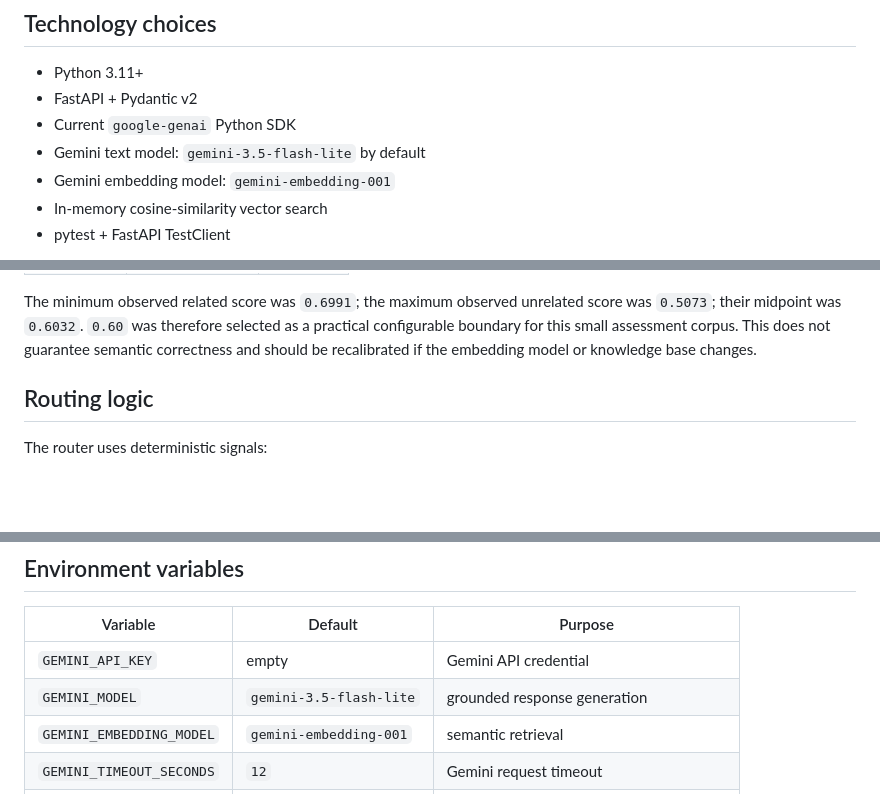
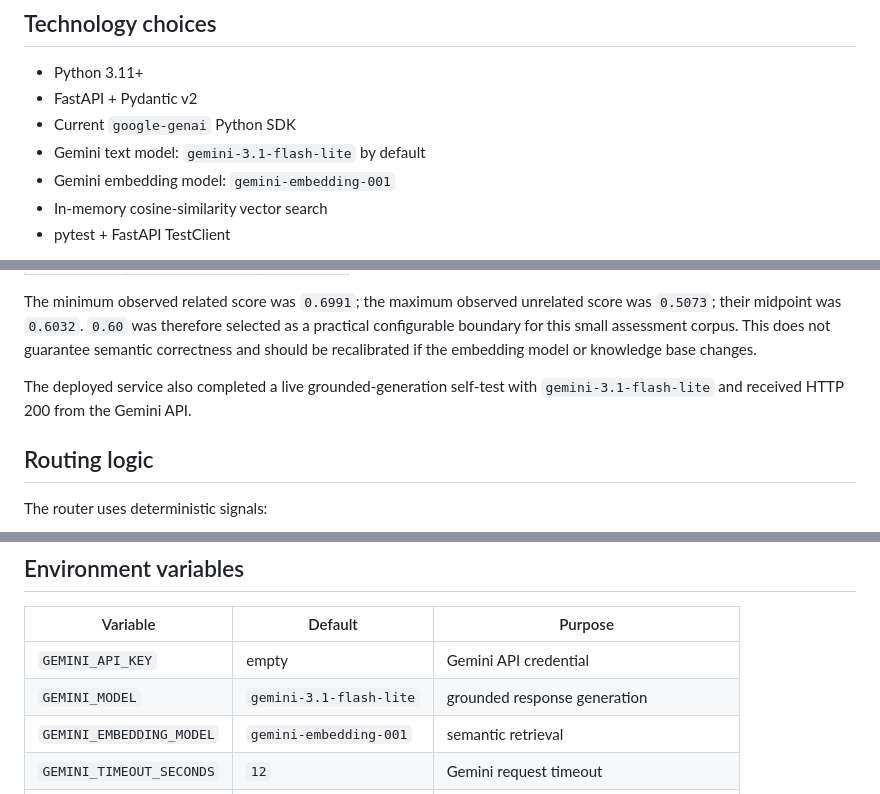
Before and after one commit to DEEPAK455614/saas-support-assistant, a Markdown page: README.md, 3 parts joined by grey strips. Rendered like a GitHub page; blank space fills up the shorter version.

Commit message:
Document validated Gemini 3.1 Flash-Lite deployment

```diff
--- a/README.md
+++ b/README.md
@@ -22,7 +22,7 @@ See [`architecture.md`](architecture.md) for the detailed design.
 - Python 3.11+
 - FastAPI + Pydantic v2
 - Current `google-genai` Python SDK
-- Gemini text model: `gemini-3.5-flash-lite` by default
+- Gemini text model: `gemini-3.1-flash-lite` by default
 - Gemini embedding model: `gemini-embedding-001`
 - In-memory cosine-similarity vector search
 - pytest + FastAPI TestClient
@@ -53,6 +53,8 @@ Observed top cosine similarities during deployment calibration:
 | unrelated | Roman emperor | 0.4880 |
 
 The minimum observed related score was `0.6991`; the maximum observed unrelated score was `0.5073`; their midpoint was `0.6032`. `0.60` was therefore selected as a practical configurable boundary for this small assessment corpus. This does not guarantee semantic correctness and should be recalibrated if the embedding model or knowledge base changes.
+
+The deployed service also completed a live grounded-generation self-test with `gemini-3.1-flash-lite` and received HTTP 200 from the Gemini API.
 
 ## Routing logic
 
@@ -174,7 +176,7 @@ GEMINI_API_KEY=... RUN_GEMINI_INTEGRATION=1 pytest -v -m integration
 | Variable | Default | Purpose |
 |---|---|---|
 | `GEMINI_API_KEY` | empty | Gemini API credential |
-| `GEMINI_MODEL` | `gemini-3.5-flash-lite` | grounded response generation |
+| `GEMINI_MODEL` | `gemini-3.1-flash-lite` | grounded response generation |
 | `GEMINI_EMBEDDING_MODEL` | `gemini-embedding-001` | semantic retrieval |
 | `GEMINI_TIMEOUT_SECONDS` | `12` | Gemini request timeout |
 | `TOP_K` | `3` | number of retrieved documents |
```
